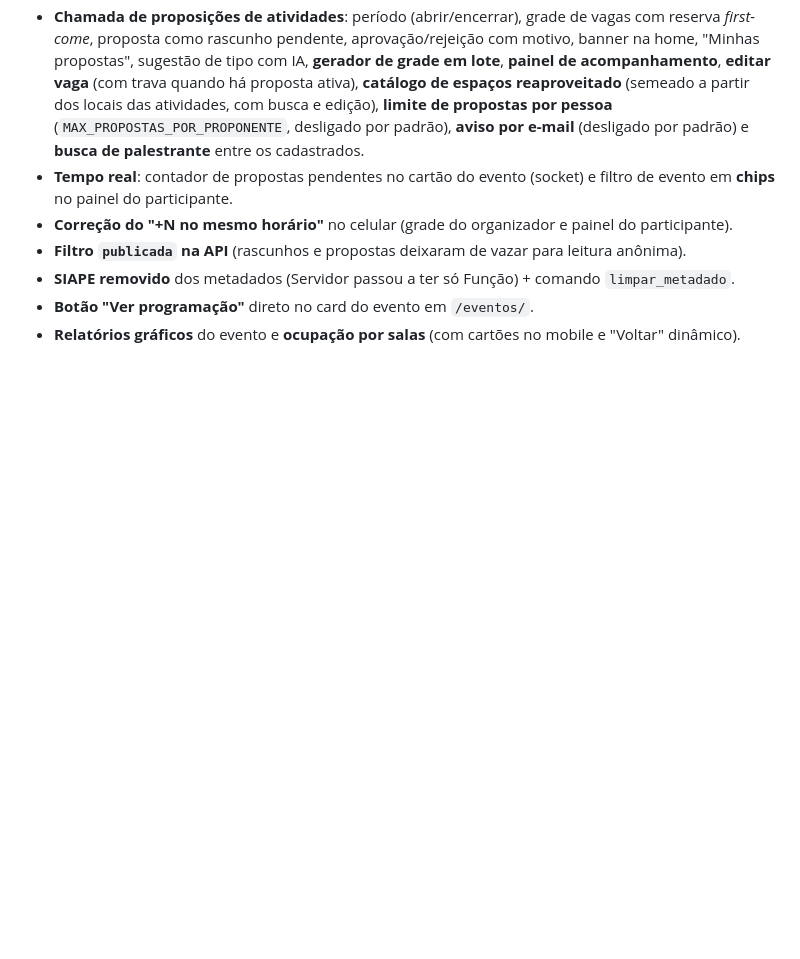
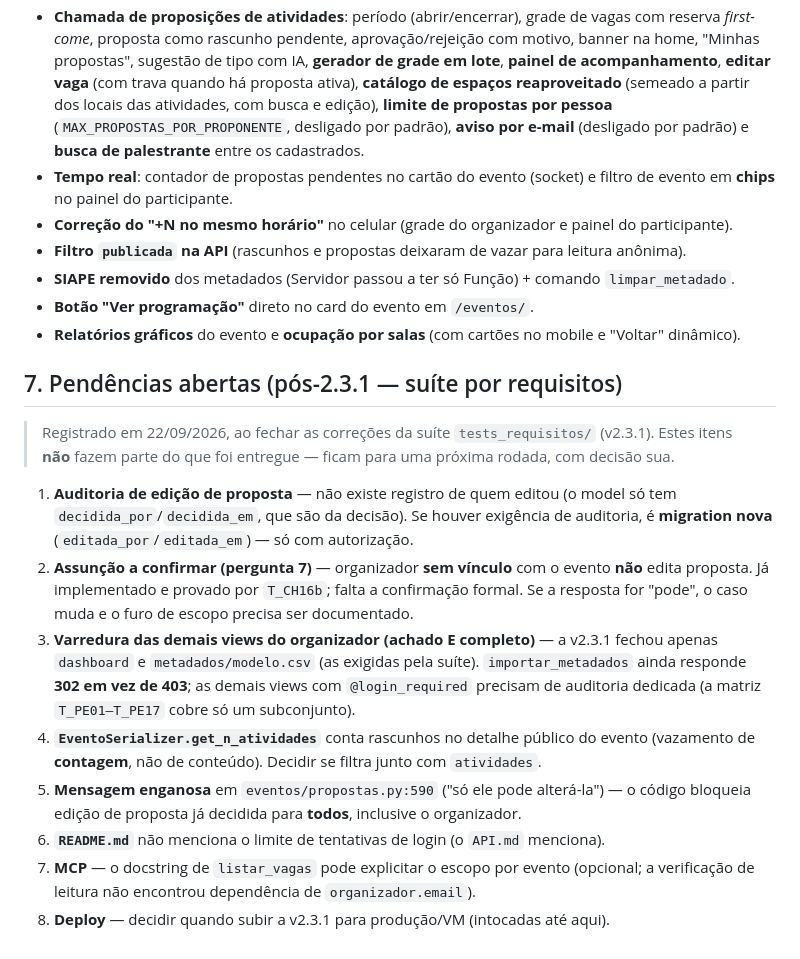
Before and after one commit to lucianovilasboas/ifeventos, a Markdown page: BACKLOG.md, the part around the change. GitHub-like rendering; blank space fills up the shorter version.

Commit message:
Backlog: pendencias abertas pos-2.3.1 (suite por requisitos)

```diff
--- a/BACKLOG.md
+++ b/BACKLOG.md
@@ -138,3 +138,27 @@ excluir tudo; conferir `count=0` no fim. **NUNCA usar o evento 107** (SNCT 2026,
 - **SIAPE removido** dos metadados (Servidor passou a ter só Função) + comando `limpar_metadado`.
 - **Botão "Ver programação"** direto no card do evento em `/eventos/`.
 - **Relatórios gráficos** do evento e **ocupação por salas** (com cartões no mobile e "Voltar" dinâmico).
+
+## 7. Pendências abertas (pós-2.3.1 — suíte por requisitos)
+
+> Registrado em 22/09/2026, ao fechar as correções da suíte `tests_requisitos/` (v2.3.1). Estes itens
+> **não** fazem parte do que foi entregue — ficam para uma próxima rodada, com decisão sua.
+
+1. **Auditoria de edição de proposta** — não existe registro de quem editou (o model só tem
+   `decidida_por`/`decidida_em`, que são da decisão). Se houver exigência de auditoria, é **migration
+   nova** (`editada_por`/`editada_em`) — só com autorização.
+2. **Assunção a confirmar (pergunta 7)** — organizador **sem vínculo** com o evento **não** edita
+   proposta. Já implementado e provado por `T_CH16b`; falta a confirmação formal. Se a resposta for
+   "pode", o caso muda e o furo de escopo precisa ser documentado.
+3. **Varredura das demais views do organizador (achado E completo)** — a v2.3.1 fechou apenas
+   `dashboard` e `metadados/modelo.csv` (as exigidas pela suíte). `importar_metadados` ainda responde
+   **302 em vez de 403**; as demais views com `@login_required` precisam de auditoria dedicada (a
+   matriz `T_PE01–T_PE17` cobre só um subconjunto).
+4. **`EventoSerializer.get_n_atividades`** conta rascunhos no detalhe público do evento (vazamento de
+   **contagem**, não de conteúdo). Decidir se filtra junto com `atividades`.
+5. **Mensagem enganosa** em `eventos/propostas.py:590` ("só ele pode alterá-la") — o código bloqueia
+   edição de proposta já decidida para **todos**, inclusive o organizador.
+6. **`README.md`** não menciona o limite de tentativas de login (o `API.md` menciona).
+7. **MCP** — o docstring de `listar_vagas` pode explicitar o escopo por evento (opcional; a verificação
+   de leitura não encontrou dependência de `organizador.email`).
+8. **Deploy** — decidir quando subir a v2.3.1 para produção/VM (intocadas até aqui).
```
